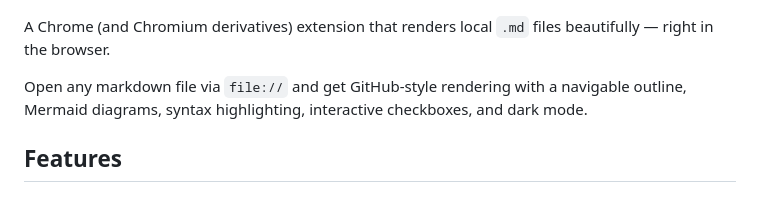
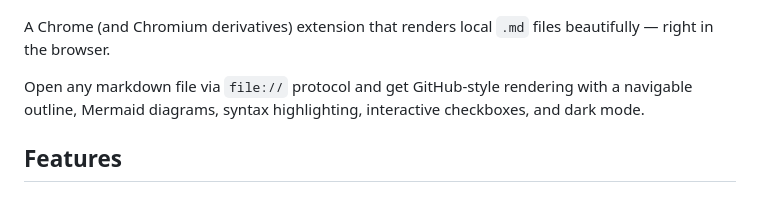
Before and after one commit to lioneil/markdown-previewer-chrome-extension, a Markdown page: README.md, the part around the change. Drawn GitHub-style.

Commit message:
fix: correct wording in README for clarity

```diff
--- a/README.md
+++ b/README.md
@@ -4,7 +4,7 @@
 
 A Chrome (and Chromium derivatives) extension that renders local `.md` files beautifully — right in the browser.
 
-Open any markdown file via `file://` and get GitHub-style rendering with a navigable outline, Mermaid diagrams, syntax highlighting, interactive checkboxes, and dark mode.
+Open any markdown file via `file://` protocol and get GitHub-style rendering with a navigable outline, Mermaid diagrams, syntax highlighting, interactive checkboxes, and dark mode.
 
 ## Features
 
```
